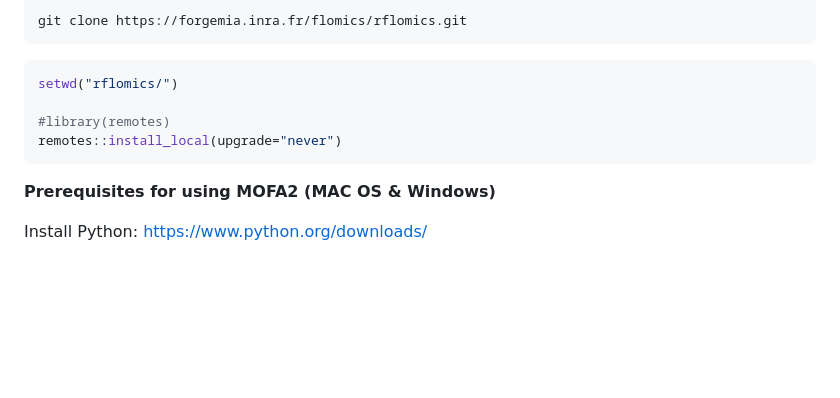
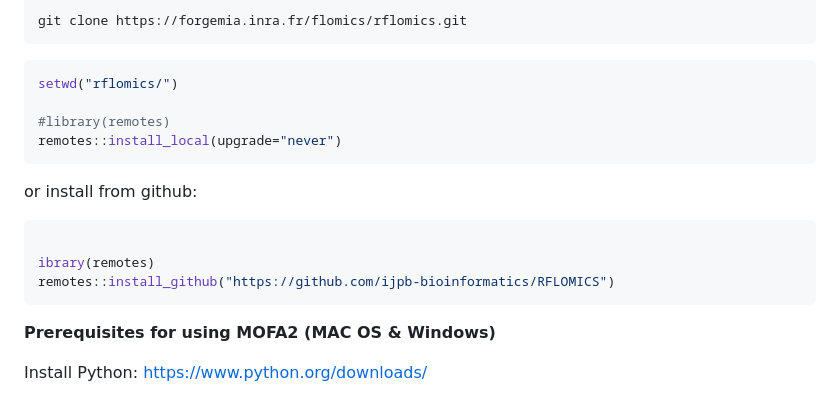
Before and after one commit to ijpb-bioinformatics/RFLOMICS, a Markdown page: README.md, the part around the change. Rendered like a GitHub page; blank space fills up the shorter version.

Commit message:
github link added

````diff
--- a/README.md
+++ b/README.md
@@ -52,6 +52,14 @@ setwd("rflomics/")
 remotes::install_local(upgrade="never")
 ```
 
+or install from github:
+
+``` r
+
+ibrary(remotes)
+remotes::install_github("https://github.com/ijpb-bioinformatics/RFLOMICS")
+```
+
 **Prerequisites for using MOFA2 (MAC OS & Windows)**
 
 Install Python:
````
